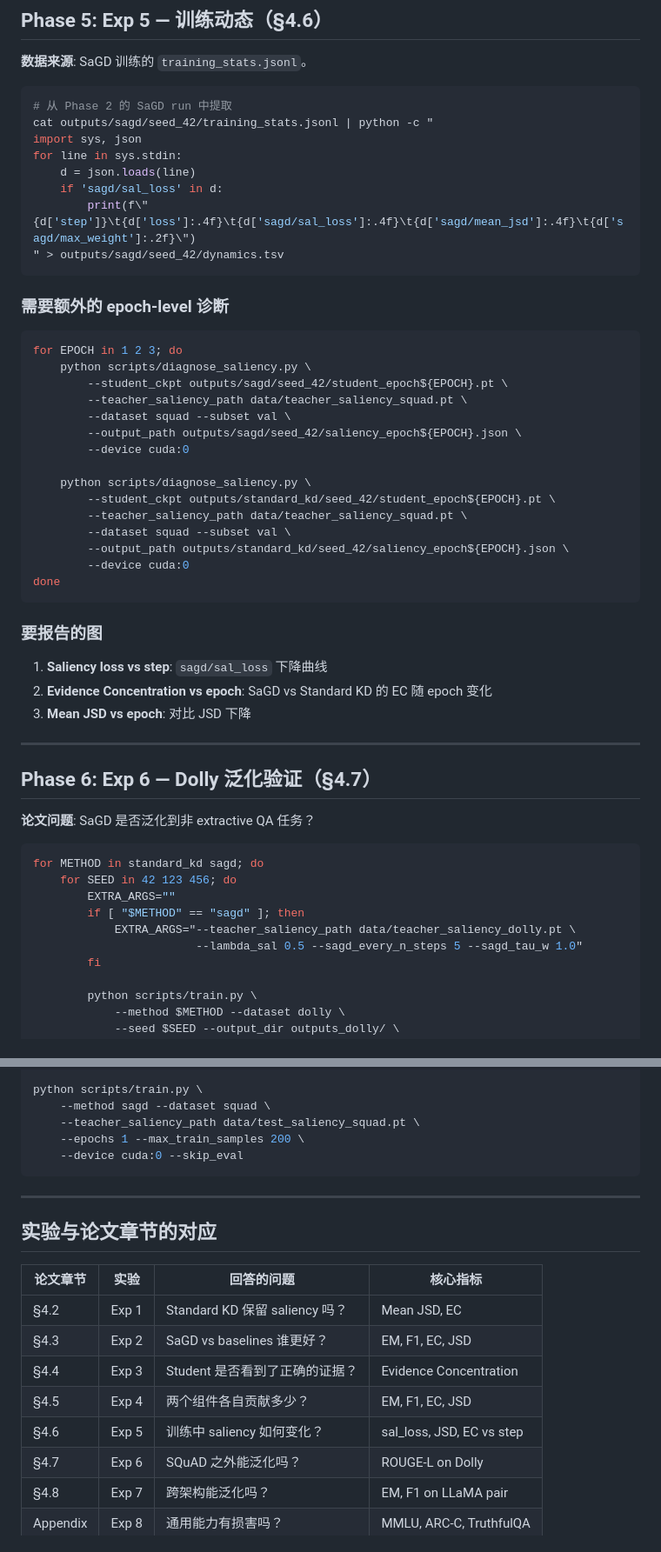
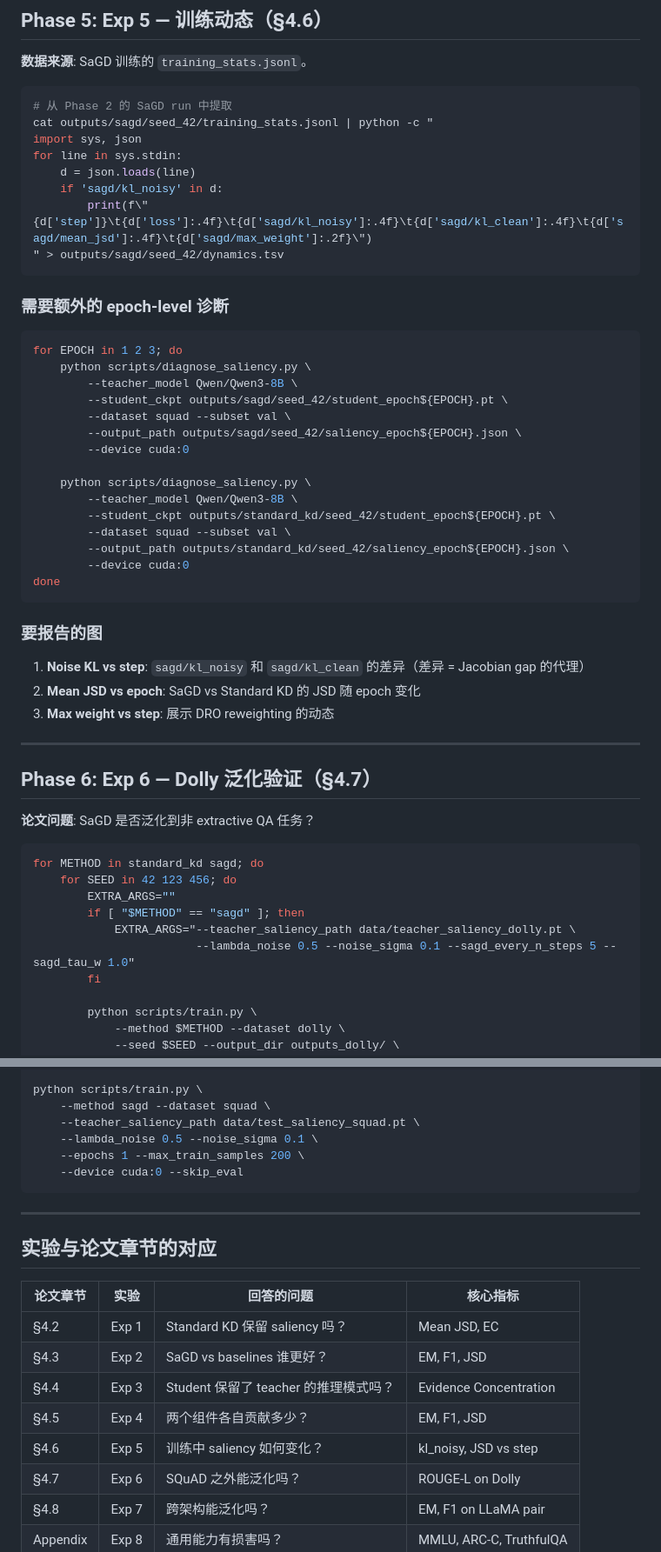
Before and after one commit to Skyyyy0920/SaGD, a Markdown page: EXPERIMENTS.md, 2 parts joined by grey strips. Shown at 87% size. Drawn GitHub-style.

````diff
--- a/EXPERIMENTS.md
+++ b/EXPERIMENTS.md
@@ -318,8 +333,8 @@ cat outputs/sagd/seed_42/training_stats.jsonl | python -c "
 import sys, json
 for line in sys.stdin:
     d = json.loads(line)
-    if 'sagd/sal_loss' in d:
-        print(f\"{d['step']}\t{d['loss']:.4f}\t{d['sagd/sal_loss']:.4f}\t{d['sagd/mean_jsd']:.4f}\t{d['sagd/max_weight']:.2f}\")
+    if 'sagd/kl_noisy' in d:
+        print(f\"{d['step']}\t{d['loss']:.4f}\t{d['sagd/kl_noisy']:.4f}\t{d['sagd/kl_clean']:.4f}\t{d['sagd/mean_jsd']:.4f}\t{d['sagd/max_weight']:.2f}\")
 " > outputs/sagd/seed_42/dynamics.tsv
 ```
 
@@ -328,15 +343,15 @@ for line in sys.stdin:
 ```bash
 for EPOCH in 1 2 3; do
     python scripts/diagnose_saliency.py \
+        --teacher_model Qwen/Qwen3-8B \
         --student_ckpt outputs/sagd/seed_42/student_epoch${EPOCH}.pt \
-        --teacher_saliency_path data/teacher_saliency_squad.pt \
         --dataset squad --subset val \
         --output_path outputs/sagd/seed_42/saliency_epoch${EPOCH}.json \
         --device cuda:0
 
     python scripts/diagnose_saliency.py \
+        --teacher_model Qwen/Qwen3-8B \
         --student_ckpt outputs/standard_kd/seed_42/student_epoch${EPOCH}.pt \
-        --teacher_saliency_path data/teacher_saliency_squad.pt \
         --dataset squad --subset val \
         --output_path outputs/standard_kd/seed_42/saliency_epoch${EPOCH}.json \
         --device cuda:0
@@ -345,9 +360,9 @@ done
 
 ### 要报告的图
 
-1. **Saliency loss vs step**: `sagd/sal_loss` 下降曲线
-2. **Evidence Concentration vs epoch**: SaGD vs Standard KD 的 EC 随 epoch 变化
-3. **Mean JSD vs epoch**: 对比 JSD 下降
+1. **Noise KL vs step**: `sagd/kl_noisy` 和 `sagd/kl_clean` 的差异（差异 = Jacobian gap 的代理）
+2. **Mean JSD vs epoch**: SaGD vs Standard KD 的 JSD 随 epoch 变化
+3. **Max weight vs step**: 展示 DRO reweighting 的动态
 
 ---
 
@@ -361,7 +376,7 @@ for METHOD in standard_kd sagd; do
         EXTRA_ARGS=""
         if [ "$METHOD" == "sagd" ]; then
             EXTRA_ARGS="--teacher_saliency_path data/teacher_saliency_dolly.pt \
-                        --lambda_sal 0.5 --sagd_every_n_steps 5 --sagd_tau_w 1.0"
+                        --lambda_noise 0.5 --noise_sigma 0.1 --sagd_every_n_steps 5 --sagd_tau_w 1.0"
         fi
 
         python scripts/train.py \
@@ -536,6 +552,7 @@ python scripts/train.py \
 python scripts/train.py \
     --method sagd --dataset squad \
     --teacher_saliency_path data/test_saliency_squad.pt \
+    --lambda_noise 0.5 --noise_sigma 0.1 \
     --epochs 1 --max_train_samples 200 \
     --device cuda:0 --skip_eval
 ```
@@ -547,10 +564,10 @@ python scripts/train.py \
 | 论文章节 | 实验 | 回答的问题 | 核心指标 |
 |---------|------|-----------|---------|
 | §4.2 | Exp 1 | Standard KD 保留 saliency 吗？ | Mean JSD, EC |
-| §4.3 | Exp 2 | SaGD vs baselines 谁更好？ | EM, F1, EC, JSD |
-| §4.4 | Exp 3 | Student 是否看到了正确的证据？ | Evidence Concentration |
-| §4.5 | Exp 4 | 两个组件各自贡献多少？ | EM, F1, EC, JSD |
-| §4.6 | Exp 5 | 训练中 saliency 如何变化？ | sal_loss, JSD, EC vs step |
+| §4.3 | Exp 2 | SaGD vs baselines 谁更好？ | EM, F1, JSD |
+| §4.4 | Exp 3 | Student 保留了 teacher 的推理模式吗？ | Evidence Concentration |
+| §4.5 | Exp 4 | 两个组件各自贡献多少？ | EM, F1, JSD |
+| §4.6 | Exp 5 | 训练中 saliency 如何变化？ | kl_noisy, JSD vs step |
 | §4.7 | Exp 6 | SQuAD 之外能泛化吗？ | ROUGE-L on Dolly |
 | §4.8 | Exp 7 | 跨架构能泛化吗？ | EM, F1 on LLaMA pair |
 | Appendix | Exp 8 | 通用能力有损害吗？ | MMLU, ARC-C, TruthfulQA |
````
Also changed, not shown: other parts of EXPERIMENTS.md (+73 -57 lines).
